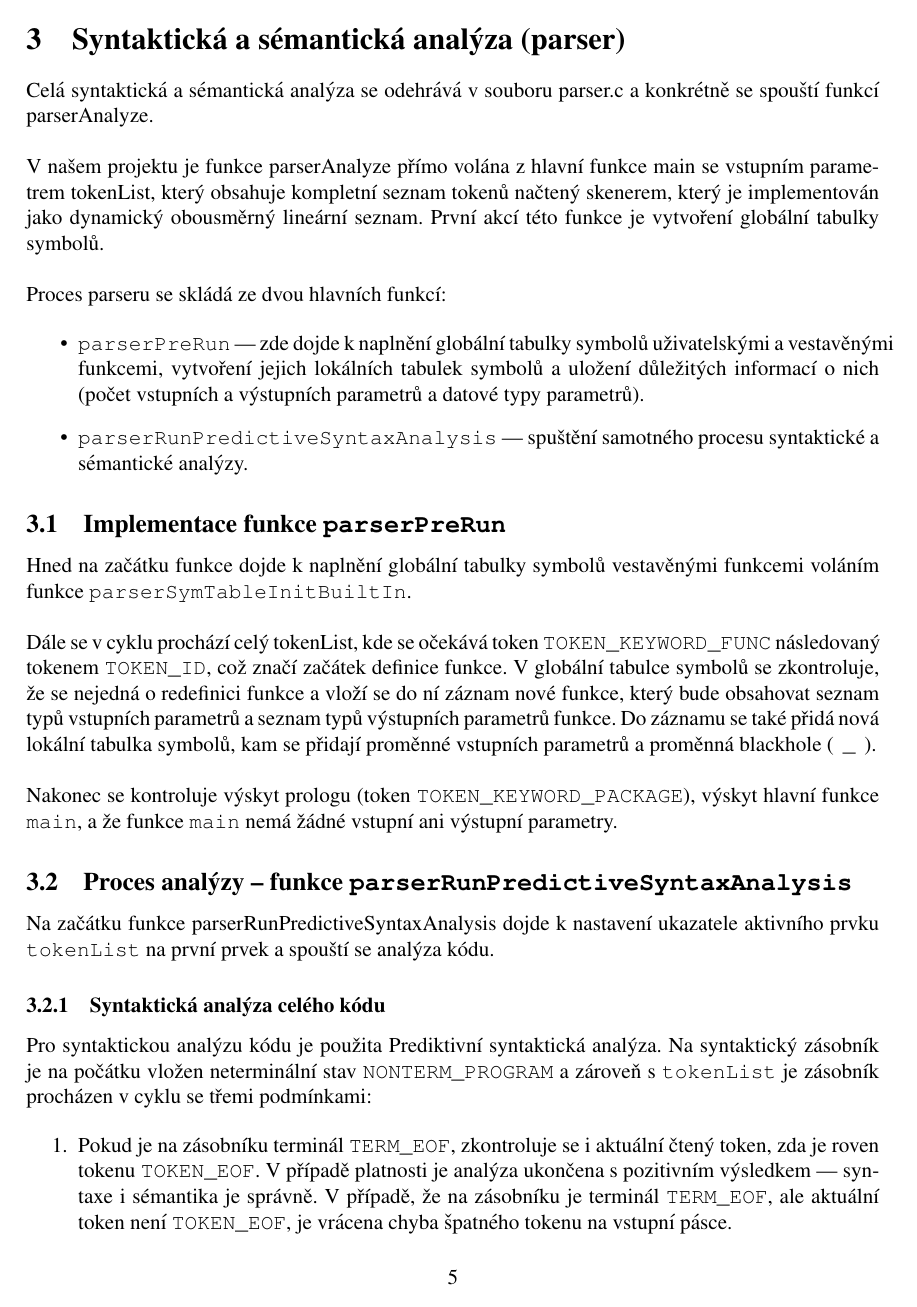
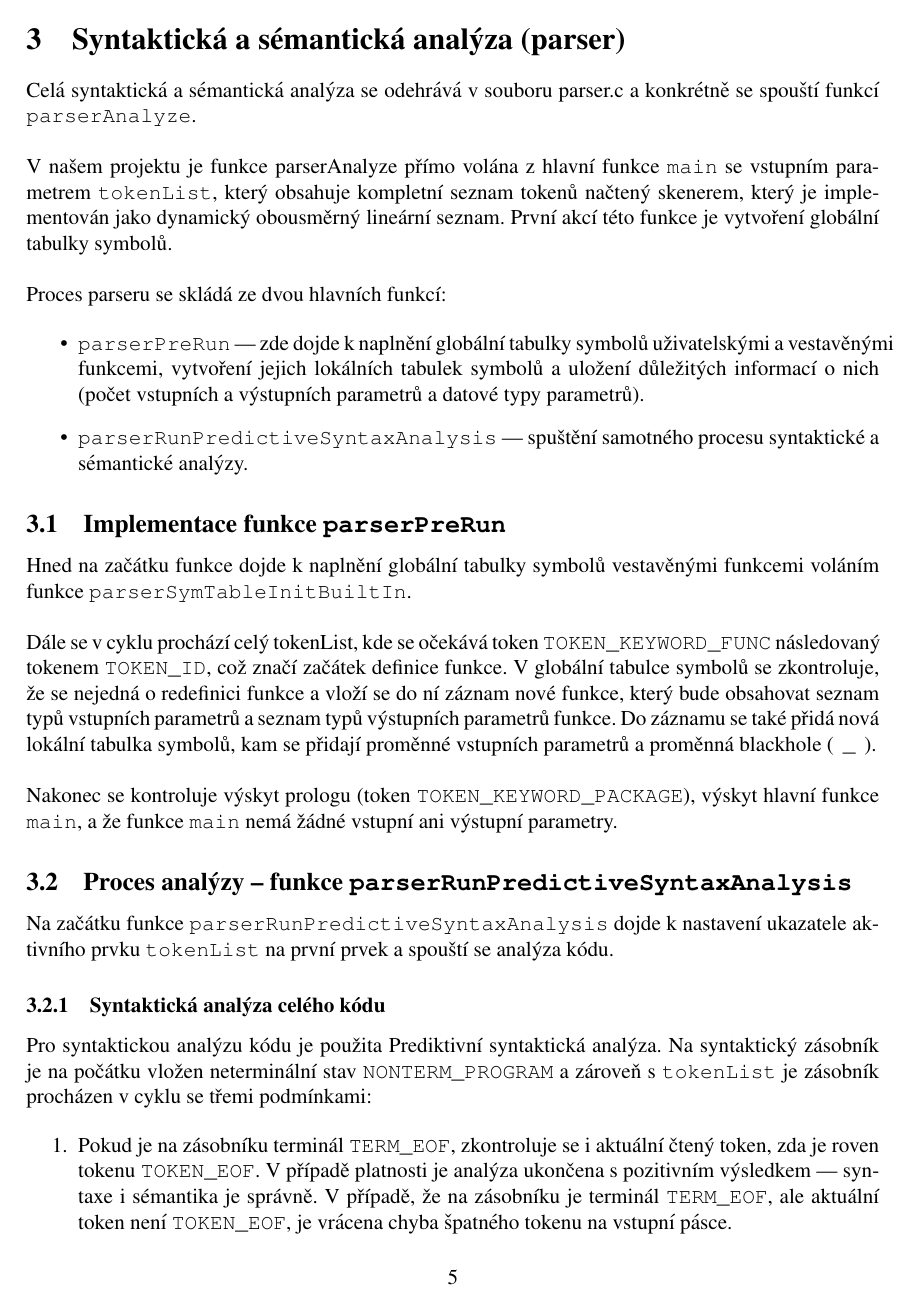
Before and after one commit to MichalPysik/IFJ_Prekladac, a LaTeX document (docs/dokumentace.tex): page 6 of 12. The pictures show the PDF file docs/dokumentace.pdf that the author committed with the source.

Commit message:
Update documentation #2

```diff
--- a/docs/dokumentace.tex
+++ b/docs/dokumentace.tex
@@ -82,7 +82,7 @@ Rozdělení práce probíhalo v době plánování. Nakonec jsme si všichni v r
 Implementace lexikálního analyzátoru a ustanovení typů tokenů
 
 \subsubsection*{Karel Jirgl (xjirgl01)}
-Gramatika, Syntaktická a sémantická analýza, implementace tabulky symbolů, LL tabulky, precedenční~syntaktické analýzy
+Gramatika, syntaktická a sémantická analýza, implementace tabulky symbolů, LL tabulky, precedenční~syntaktické analýzy
 
 \subsubsection*{Václav Klem (xklemv00) }
 Generátor cílového kódu
@@ -116,10 +116,10 @@ Všechny načtené tokeny se ukládají do obousměrně vázaného lineárního
 \restoregeometry
 
 \section{Syntaktická a sémantická analýza (parser)}
-Celá syntaktická a sémantická analýza se odehrává v souboru parser.c a konkrétně se spouští funkcí parserAnalyze.
+Celá syntaktická a sémantická analýza se odehrává v souboru parser.c a konkrétně se spouští funkcí \verb|parserAnalyze|.
 \newline
 \newline
-V našem projektu je funkce parserAnalyze přímo volána z hlavní funkce main se vstupním parametrem tokenList, který obsahuje kompletní seznam tokenů načtený skenerem, který je implementován jako dynamický obousměrný lineární seznam. První akcí této funkce je vytvoření globální tabulky symbolů.
+V našem projektu je funkce parserAnalyze přímo volána z hlavní funkce \verb|main| se vstupním parametrem \verb|tokenList|, který obsahuje kompletní seznam tokenů načtený skenerem, který je implementován jako dynamický obousměrný lineární seznam. První akcí této funkce je vytvoření globální tabulky symbolů.
 \newline
 \newline
 Proces parseru se skládá ze dvou hlavních funkcí:
@@ -145,7 +145,7 @@ Dále se v cyklu prochází celý tokenList, kde se očekává token \verb|TOKEN
 Nakonec se kontroluje výskyt prologu (token \verb|TOKEN_KEYWORD_PACKAGE|), výskyt hlavní funkce \verb|main|, a že funkce \verb|main| nemá žádné vstupní ani výstupní parametry.
 
 \subsection{Proces analýzy -- funkce \protect\Verb|parserRunPredictiveSyntaxAnalysis|}
-Na začátku funkce parserRunPredictiveSyntaxAnalysis dojde k nastavení ukazatele aktivního prvku \verb|tokenList| na první prvek a spouští se analýza kódu.
+Na začátku funkce \verb|parserRunPredictiveSyntaxAnalysis| dojde k nastavení ukazatele aktivního prvku \verb|tokenList| na první prvek a spouští se analýza kódu.
 
 \subsubsection{Syntaktická analýza celého kódu}
 Pro syntaktickou analýzu kódu je použita Prediktivní syntaktická analýza. Na syntaktický zásobník je na počátku vložen neterminální stav \verb|NONTERM_PROGRAM| a zároveň s \verb|tokenList| je zásobník procházen v cyklu se třemi podmínkami:
@@ -154,29 +154,29 @@ Pro syntaktickou analýzu kódu je použita Prediktivní syntaktická analýza.
     \item Pokud je na zásobníku terminál \verb|TERM_EOF|, zkontroluje se i aktuální čtený token, zda je roven tokenu \verb|TOKEN_EOF|. V případě platnosti je analýza ukončena s pozitivním výsledkem –- syntaxe i sémantika je správně. V případě, že na zásobníku je terminál \verb|TERM_EOF|, ale aktuální token není \verb|TOKEN_EOF|, je vrácena chyba špatného tokenu na vstupní pásce.
     \newpage
     \item Jestliže se na zásobníku nachází neterminál, nalezne se podle aktuálního tokenu na vstupu
-    v LL-tabulce číslo pravidla pro jeho rozklad. Pokud nebylo pravidlo nalezeno, došlo k syntaktické chybě. Jinak se ze zásobníku odstraní daný neterminál a nahradí se pravou stranou pravidla ze seznamu pravidel podle LL-tabulky. LL-tabulka i seznam pravidel je uložen v souboru common.h. Číslo pravidla je uloženo do zásobník s posloupností čísel pravidel pravého a levého rozboru.
+    v LL tabulce číslo pravidla pro jeho rozklad. Pokud nebylo pravidlo nalezeno, došlo k syntaktické chybě. Jinak se ze zásobníku odstraní daný neterminál a nahradí se pravou stranou pravidla ze seznamu pravidel podle LL tabulky. LL tabulka i seznam pravidel je uložen v souboru \verb|common.h|. Číslo pravidla je uloženo do zásobník s posloupností čísel pravidel pravého a levého rozboru.
     \item Při terminálu na zásobníku jsou tři možnosti. Pokud terminálem je \verb|TERM_PSEUDO_EPSILON|, pouze se zahodí ze zásobníku. Při neterminálu \verb|TERM_EXPRESSION| se uloží do seznamu všechny tokeny výrazu a spustí se precedenční analýza výrazu. Jestliže terminál na zásobníku je roven tokenu ze vstupu, spustí se Sémantická analýza, zahodí se první neterminál na zásobníku a posune se ukazatel na vstupním seznamu tokenů na další token.
 \end{enumerate}
 \subsubsection{Syntaktická analýza výrazů}
-Syntaxe výrazů je kontrolována pomocí precedenční analýzy a precedenční tabulky (uložena v souboru common.h). Na začátku je na precedenční zásobník vložen pseudoterminál \linebreak \verb|TERM_PSEUDO_DOLLAR|, sloužící jako počáteční a ukončovací symbol. V cyklu \verb|while| z precedenční tabulky získáme jednu ze tří operaci, která se má provést. Získáme ji z aktuálního tokenu na vstupu a nejvýše uloženého terminálu na precedenčním zásobníku. Pokud v precedenční tabulce není nalezena žádná operace, je vrácena syntaktická chyba. Před provedením některé ze tří operací se zkontroluje, že nejvýše uložený terminál na precedenčním zásobníku se nerovná \verb|TERM_PSEUDO_DOLLAR| a aktuální načtený token se nerovná \verb|TERM_PSEUDO_DOLLAR|. V opačném případě je voláno paralelně běžící Generování kódu výrazu a Precedenční analýza ukončena s kladným výsledkem.
+Syntaxe výrazů je kontrolována pomocí precedenční analýzy a precedenční tabulky (uložena v souboru \verb|common.h|). Na začátku je na precedenční zásobník vložen pseudoterminál \linebreak \verb|TERM_PSEUDO_DOLLAR|, sloužící jako počáteční a ukončovací symbol. V cyklu \verb|while| z precedenční tabulky získáme jednu ze tří operaci, která se má provést. Získáme ji z aktuálního tokenu na vstupu a nejvýše uloženého terminálu na precedenčním zásobníku. Pokud v precedenční tabulce není nalezena žádná operace, je vrácena syntaktická chyba. Před provedením některé ze tří operací se zkontroluje, že nejvýše uložený terminál na precedenčním zásobníku se nerovná \verb|TERM_PSEUDO_DOLLAR| a aktuální načtený token se nerovná \verb|TERM_PSEUDO_DOLLAR|. V opačném případě je voláno paralelně běžící Generování kódu výrazu a Precedenční analýza ukončena s kladným výsledkem.
 \begin{enumerate}
     \item Pokud je aktuální operace „$=$“ (rovná se), zavolá se paralelně běžící Sémantická analýza, na precedenční a sémantický zásobník se přidá aktuálně čtený token a nakonec se posune čtecí hlava tokenů na další token.
     \item Při operaci „$<$“ (menší než) se provede to stejné, co při operaci „$=$“, ale k tomu navíc se přidá na precedenční zásobník terminál \verb|TERM_PSEUDO_HANDLE|, který slouží pro označení začátku syntaktického pravidla pro další syntaktickou kontrolu.
-    \item Nastane-li operace „$>$“ (větší než), zavolá se na začátku paralelně běžící Generování kódu.  Poté se najde v LL-tabulce pravidlo, které je rovno posloupnosti terminálů a neterminálů na precedenčním zásobníku od terminálu \verb|TERM_PSEUDO_HANDLE| po vrchol zásobníku a nahradí se za levou stranu nalezeného pravidla. Pokud není pravidlo nalezeno, jedná se o syntaktickou chybu. Také je uloženo číslo pravidla do zásobník s posloupností čísel pravidel pravého a levého rozboru.
+    \item Nastane-li operace „$>$“ (větší než), zavolá se na začátku paralelně běžící Generování kódu.  Poté se najde v LL tabulce pravidlo, které je rovno posloupnosti terminálů a neterminálů na precedenčním zásobníku od terminálu \verb|TERM_PSEUDO_HANDLE| po vrchol zásobníku a nahradí se za levou stranu nalezeného pravidla. Pokud není pravidlo nalezeno, jedná se o syntaktickou chybu. Také je uloženo číslo pravidla do zásobník s posloupností čísel pravidel pravého a levého rozboru.
 \end{enumerate}
 
 \newpage
 
 %%%%%%%%%%%%%%%% semantics analysis %%%%%%%%%%%%%%%%%%%%%%%%%%%%%%%%%%
 \subsection{Sémantická analýza}
-Sémantická analýza běží paralelně se syntaktickou analýzou a její funkce parserSemanticAnalysis je volána pro každý přečtený token zvlášť. Sémantické chyby jsou kontrolovány pomocí podmínek, které očekávají určitý token nebo posloupnost tokenů anebo také stavy uložené v pomocných proměnných. Tyto podmínky můžeme rozdělit na globální a řádkové kontroly.
+Sémantická analýza běží paralelně se syntaktickou analýzou a její funkce \verb|parserSemanticAnalysis| je volána pro každý přečtený token zvlášť. Sémantické chyby jsou kontrolovány pomocí podmínek, které očekávají určitý token nebo posloupnost tokenů anebo také stavy uložené v pomocných proměnných. Tyto podmínky můžeme rozdělit na globální a řádkové kontroly.
 \begin{itemize}
     \item \textbf{DEFINICE FUNKCE} – zkontroluje se, že je funkce definována v globální tabulce symbolů a její lokální tabulka symbolů se přidá na zásobník tabulek symbolů
-    \item \textbf{VSTUP DO NOVÉHO ROZSAHU PLATNOSTI} – při levé složené závorce '\{' nebo klíčovém slově for se zvýší úroveň zanoření a vytvoří se nová tabulka symbolů, která se vloží do zásobníku tabulek symbolů
-    \item \textbf{UKONČENÍ ROZSAHU PLATNOSTI} – při pravé složené závorce '\}' jednou nebo dvakrát při ukončení cyklu for se sníží úroveň zanoření a odstraní vrchní tabulka symbolů ze zásobníku tabulek symbolů
-    \item \textbf{KONEC DEFINICE FUNKCE} - při pravé složené závorce '\}' a pouze s poslední tabulkou symbolů (lokální tabulka symbolů funkce) se z kontroluje existence klíčového slova return
-    \item \textbf{RETURN NENALEZEN} - při levé složené závorce '\{' nastavíme returnExists na false
-    \item \textbf{RETURN NALEZEN} - při klíčovém slově return nastavíme returnExists na true
+    \item \textbf{VSTUP DO NOVÉHO ROZSAHU PLATNOSTI} – při levé složené závorce '\{' nebo klíčovém slově \verb|for| se zvýší úroveň zanoření a vytvoří se nová tabulka symbolů, která se vloží do zásobníku tabulek symbolů
+    \item \textbf{UKONČENÍ ROZSAHU PLATNOSTI} – při pravé složené závorce '\}' jednou nebo dvakrát při ukončení cyklu \verb|for| se sníží úroveň zanoření a odstraní vrchní tabulka symbolů ze zásobníku tabulek symbolů
+    \item \textbf{KONEC DEFINICE FUNKCE} - při pravé složené závorce '\}' a pouze s poslední tabulkou symbolů (lokální tabulka symbolů funkce) se z kontroluje existence klíčového slova \verb|return|
+    \item \textbf{RETURN NENALEZEN} - při levé složené závorce '\{' nastavíme \verb|returnExists| na \verb|false|
+    \item \textbf{RETURN NALEZEN} - při klíčovém slově \verb|return| nastavíme \verb|returnExists| na \verb|true|
 \end{itemize}
 
 
```
Also changed, not shown: docs/dokumentace.pdf.
